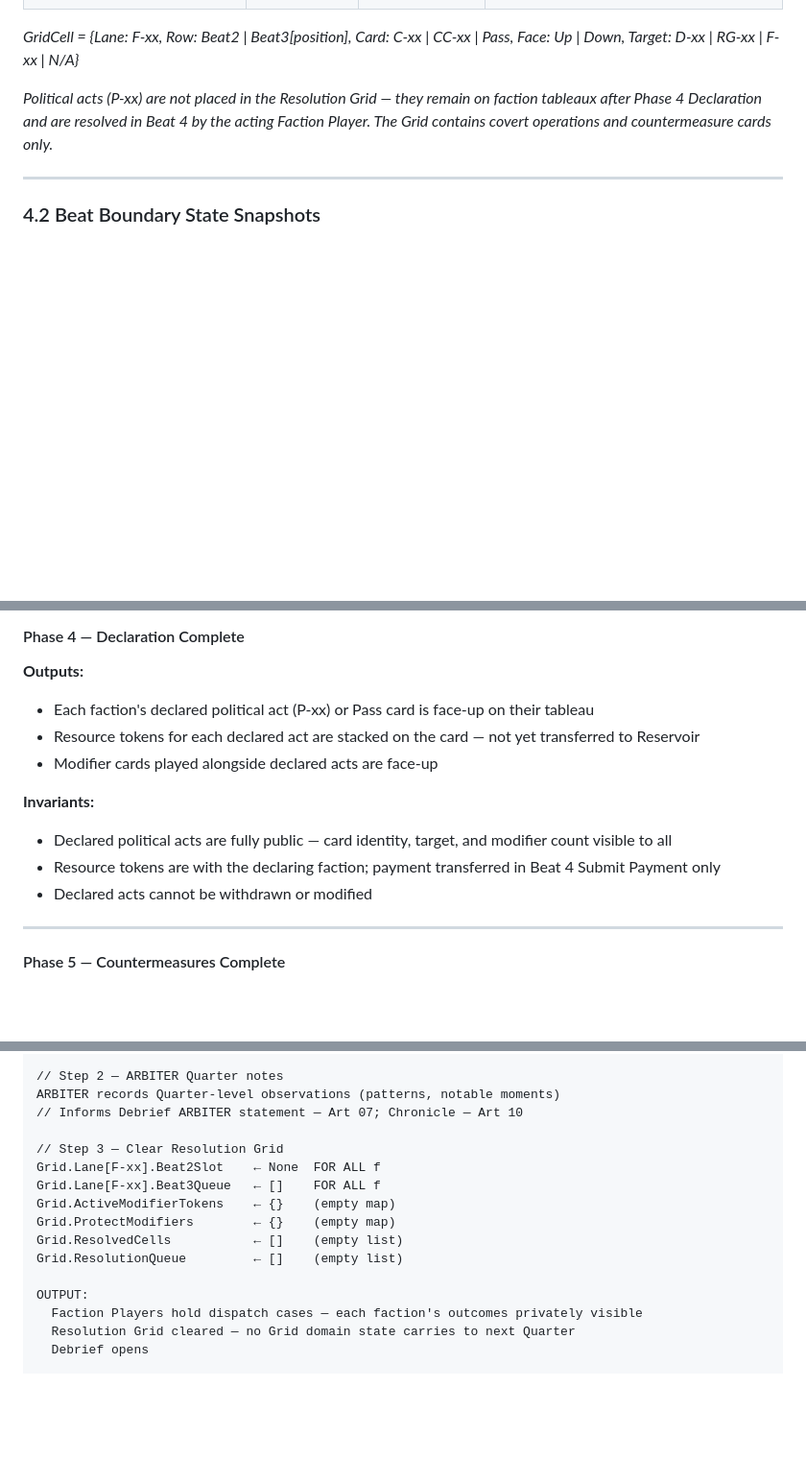
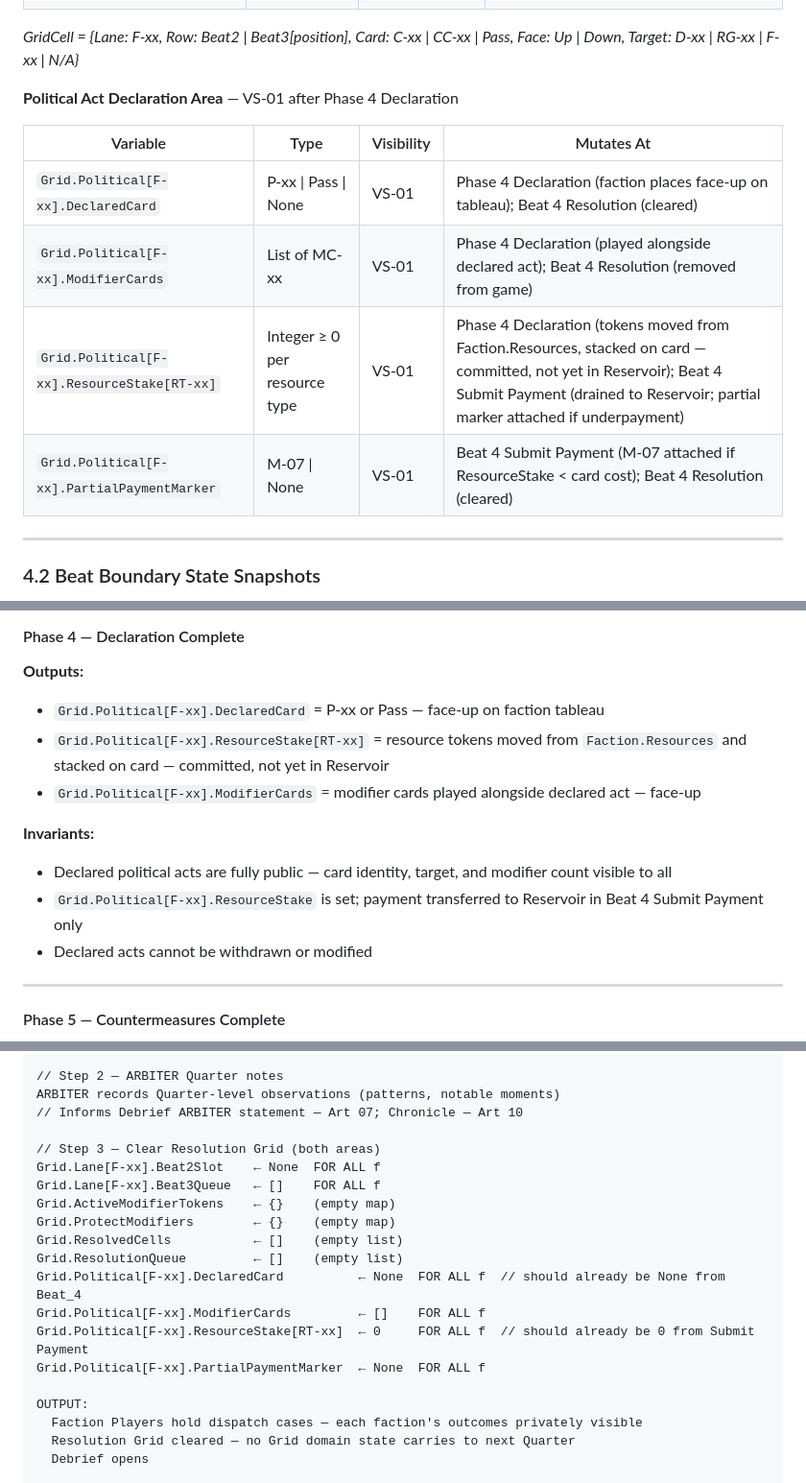
Before and after one commit to andrew-bosch/TheSignal, a Markdown page: V1/03a___Game_Engine_Specification.md, 3 parts joined by grey strips. Shown at 96% size. Drawn GitHub-style; blank space fills up the shorter version.

```diff
--- a/V1/03a___Game_Engine_Specification.md
+++ b/V1/03a___Game_Engine_Specification.md
@@ -317,7 +326,14 @@ All card types follow the same structural model: `Card.Type.Deck` is the active
 
 *GridCell = {Lane: F-xx, Row: Beat2 \| Beat3[position], Card: C-xx \| CC-xx \| Pass, Face: Up \| Down, Target: D-xx \| RG-xx \| F-xx \| N/A}*
 
-*Political acts (P-xx) are not placed in the Resolution Grid — they remain on faction tableaux after Phase 4 Declaration and are resolved in Beat 4 by the acting Faction Player. The Grid contains covert operations and countermeasure cards only.*
+**Political Act Declaration Area** — VS-01 after Phase 4 Declaration
+
+| Variable | Type | Visibility | Mutates At |
+|----------|------|-----------|------------|
+| `Grid.Political[F-xx].DeclaredCard` | P-xx \| Pass \| None | VS-01 | Phase 4 Declaration (faction places face-up on tableau); Beat 4 Resolution (cleared) |
+| `Grid.Political[F-xx].ModifierCards` | List of MC-xx | VS-01 | Phase 4 Declaration (played alongside declared act); Beat 4 Resolution (removed from game) |
+| `Grid.Political[F-xx].ResourceStake[RT-xx]` | Integer ≥ 0 per resource type | VS-01 | Phase 4 Declaration (tokens moved from Faction.Resources, stacked on card — committed, not yet in Reservoir); Beat 4 Submit Payment (drained to Reservoir; partial marker attached if underpayment) |
+| `Grid.Political[F-xx].PartialPaymentMarker` | M-07 \| None | VS-01 | Beat 4 Submit Payment (M-07 attached if ResourceStake < card cost); Beat 4 Resolution (cleared) |
 
 ---
 
@@ -392,13 +408,13 @@ A beat boundary snapshot defines the invariants — what must be true at the exa
 #### Phase 4 — Declaration Complete
 
 **Outputs:**
-- Each faction's declared political act (P-xx) or Pass card is face-up on their tableau
-- Resource tokens for each declared act are stacked on the card — not yet transferred to Reservoir
-- Modifier cards played alongside declared acts are face-up
+- `Grid.Political[F-xx].DeclaredCard` = P-xx or Pass — face-up on faction tableau
+- `Grid.Political[F-xx].ResourceStake[RT-xx]` = resource tokens moved from `Faction.Resources` and stacked on card — committed, not yet in Reservoir
+- `Grid.Political[F-xx].ModifierCards` = modifier cards played alongside declared act — face-up
 
 **Invariants:**
 - Declared political acts are fully public — card identity, target, and modifier count visible to all
-- Resource tokens are with the declaring faction; payment transferred in Beat 4 Submit Payment only
+- `Grid.Political[F-xx].ResourceStake` is set; payment transferred to Reservoir in Beat 4 Submit Payment only
 - Declared acts cannot be withdrawn or modified
 
 ---
@@ -987,13 +1011,17 @@ FOR EACH faction f ∈ Faction.All:
 ARBITER records Quarter-level observations (patterns, notable moments)
 // Informs Debrief ARBITER statement — Art 07; Chronicle — Art 10
 
-// Step 3 — Clear Resolution Grid
+// Step 3 — Clear Resolution Grid (both areas)
 Grid.Lane[F-xx].Beat2Slot    ← None  FOR ALL f
 Grid.Lane[F-xx].Beat3Queue   ← []    FOR ALL f
 Grid.ActiveModifierTokens    ← {}    (empty map)
 Grid.ProtectModifiers        ← {}    (empty map)
 Grid.ResolvedCells           ← []    (empty list)
 Grid.ResolutionQueue         ← []    (empty list)
+Grid.Political[F-xx].DeclaredCard          ← None  FOR ALL f  // should already be None from Beat_4
+Grid.Political[F-xx].ModifierCards         ← []    FOR ALL f
+Grid.Political[F-xx].ResourceStake[RT-xx]  ← 0     FOR ALL f  // should already be 0 from Submit Payment
+Grid.Political[F-xx].PartialPaymentMarker  ← None  FOR ALL f
 
 OUTPUT:
   Faction Players hold dispatch cases — each faction's outcomes privately visible
```
Also changed, not shown: other parts of V1/03a___Game_Engine_Specification.md (+36 -19 lines).
